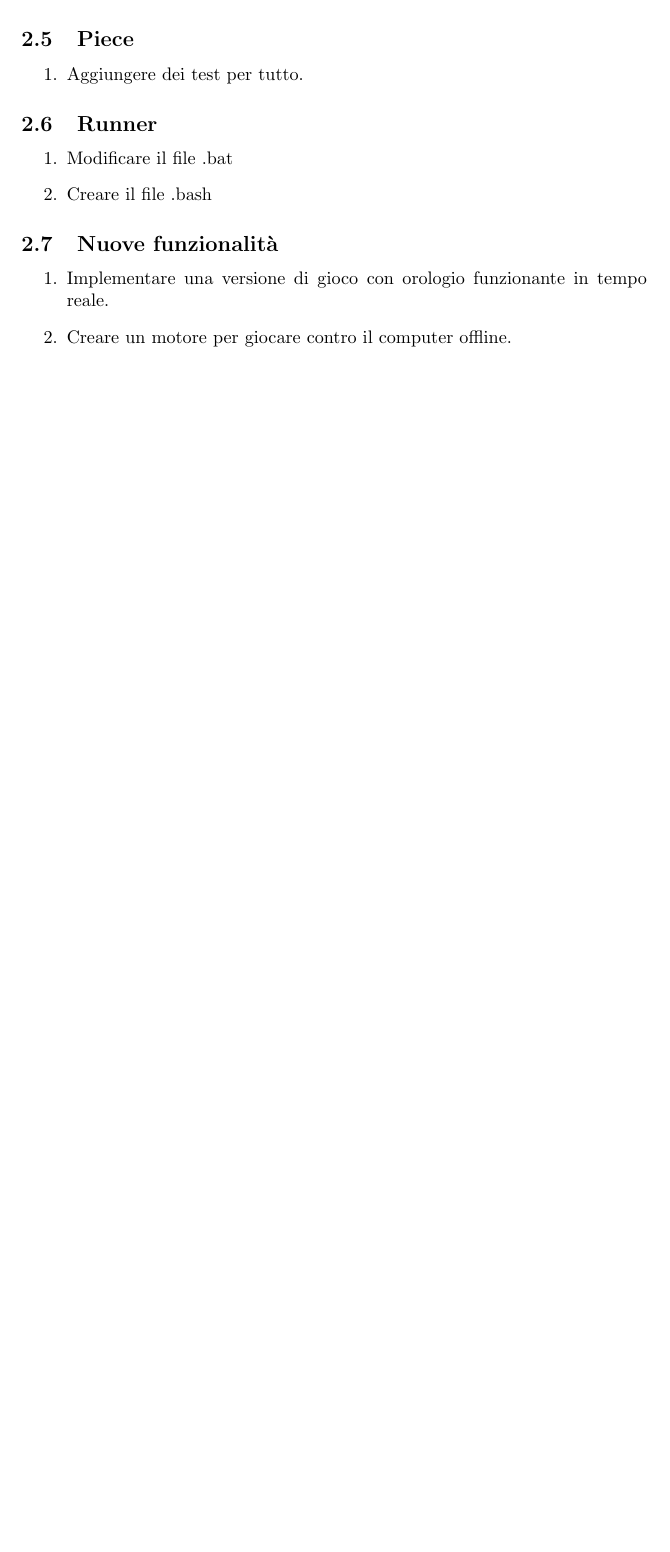
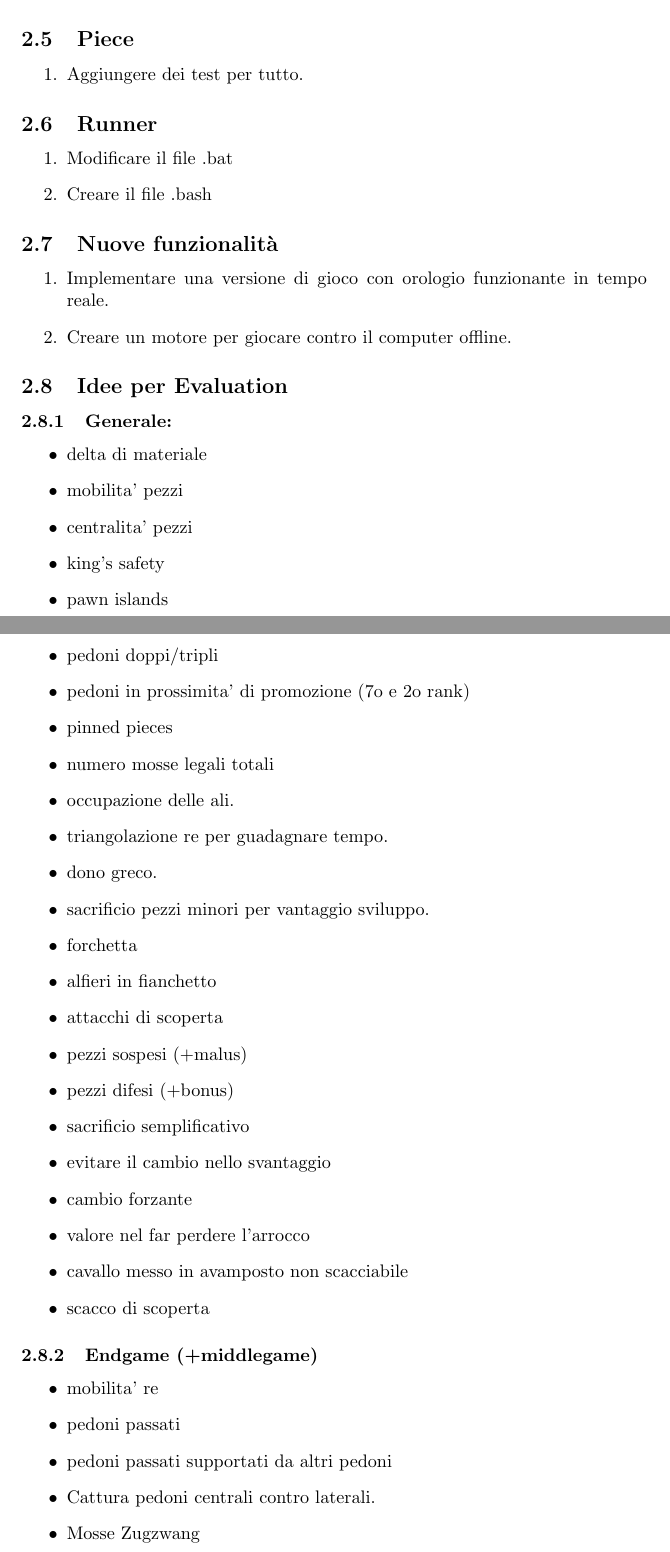
Before and after one commit to ThomasGhione/chess_engine, a LaTeX document (doc/main-doc.tex, which reads doc/todo.tex): part of page 3 of 4 before the commit and two parts of pages 3 and 4 of 6 after it, the two joined at a grey line, cut so that both start at the same text, the shorter picture padded with empty space. Compiled offline with pdfLaTeX.

Commit message:
Added evaluation and search ideas in todo.tex

```diff
--- a/doc/todo.tex
+++ b/doc/todo.tex
@@ -59,3 +59,41 @@ funzionante in tempo reale.
 
 \item Creare un motore per giocare contro il computer offline.
 \end{enumerate}
+
+\subsection{Idee per Evaluation}
+  \subsubsection{Generale:}
+    \begin{itemize}
+      \item delta di materiale
+      \item mobilita' pezzi
+      \item centralita' pezzi
+      \item king's safety
+      \item pawn islands
+      \item pedoni doppi/tripli
+      \item pedoni in prossimita' di promozione (7o e 2o rank)
+      \item pinned pieces
+      \item numero mosse legali totali
+      \item occupazione delle ali.
+      \item triangolazione re per guadagnare tempo.
+      \item dono greco.
+      \item sacrificio pezzi minori per vantaggio sviluppo.
+      \item forchetta
+      \item alfieri in fianchetto
+      \item attacchi di scoperta
+      \item pezzi sospesi (+malus)
+      \item pezzi difesi (+bonus)
+      \item sacrificio semplificativo
+      \item evitare il cambio nello svantaggio
+      \item cambio forzante
+      \item valore nel far perdere l'arrocco
+      \item cavallo messo in avamposto non scacciabile
+      \item scacco di scoperta
+    \end{itemize}
+
+  \subsubsection{Endgame (+middlegame)}
+    \begin{itemize}
+      \item mobilita' re
+      \item pedoni passati
+      \item pedoni passati supportati da altri pedoni
+      \item Cattura pedoni centrali contro laterali.
+      \item Mosse Zugzwang
+    \end{itemize}
```
Also changed, not shown: doc/todo.tex (22 more changed lines).
